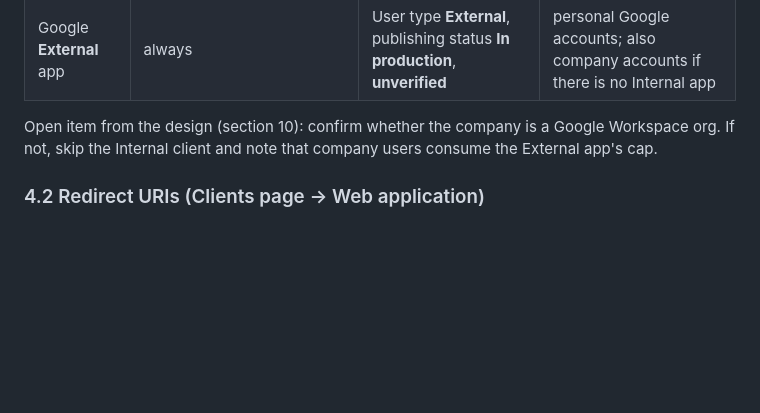
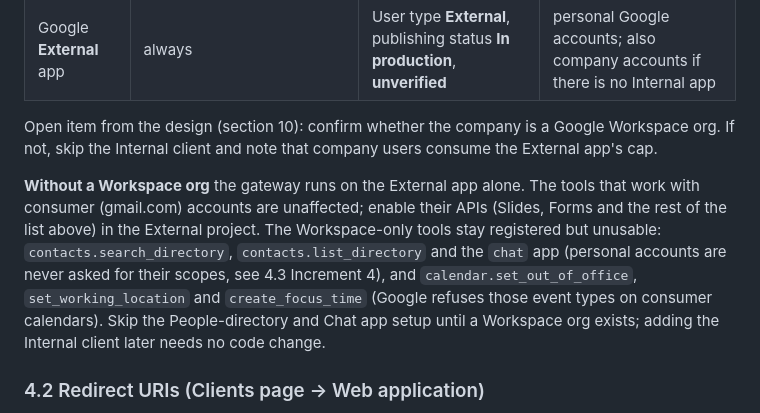
Before and after one commit to huynle/mcp-gateway, a Markdown page: docs/vendor-apps.md, the part around the change. GitHub-like rendering; blank space fills up the shorter version.

Commit message:
📝 docs(vendor-apps): what runs without a Google Workspace org (External app only)

```diff
--- a/docs/vendor-apps.md
+++ b/docs/vendor-apps.md
@@ -519,6 +519,15 @@ Open item from the design (section 10): confirm whether the company is a Google
 Workspace org. If not, skip the Internal client and note that company users consume the
 External app's cap.
 
+**Without a Workspace org** the gateway runs on the External app alone. The tools that
+work with consumer (gmail.com) accounts are unaffected; enable their APIs (Slides, Forms
+and the rest of the list above) in the External project. The Workspace-only tools stay
+registered but unusable: `contacts.search_directory`, `contacts.list_directory` and the
+`chat` app (personal accounts are never asked for their scopes, see 4.3 Increment 4), and
+`calendar.set_out_of_office`, `set_working_location` and `create_focus_time` (Google
+refuses those event types on consumer calendars). Skip the People-directory and Chat app
+setup until a Workspace org exists; adding the Internal client later needs no code change.
+
 ### 4.2 Redirect URIs (Clients page -> Web application)
 
 Add the authorized domains first (`example.com` placeholder; must be a domain the project
```
